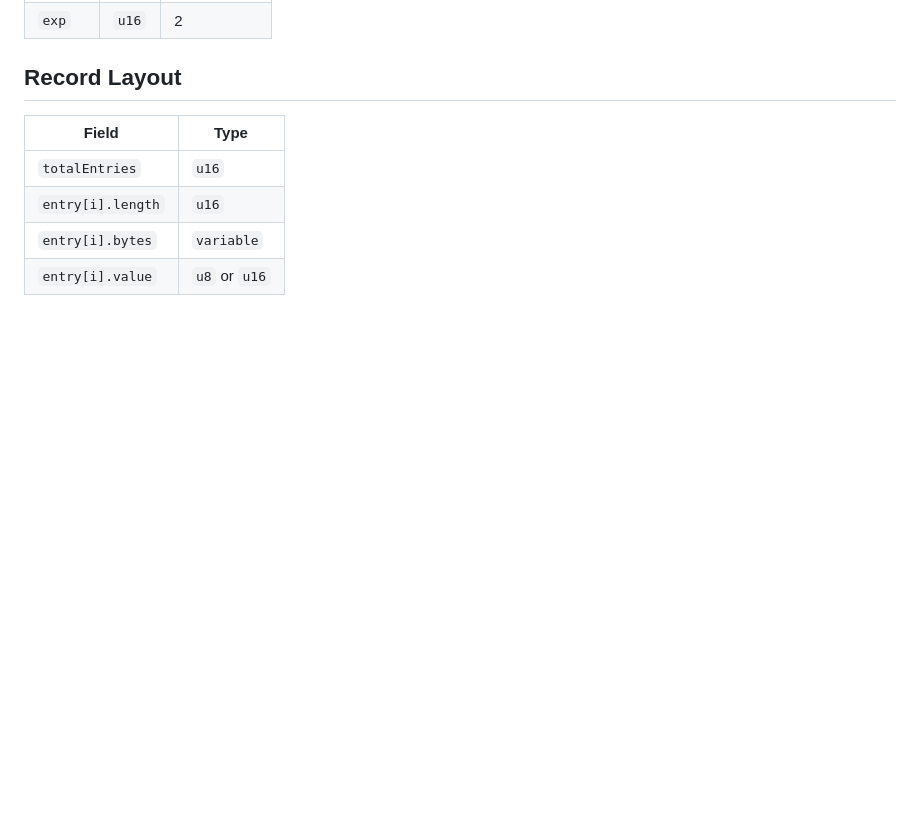
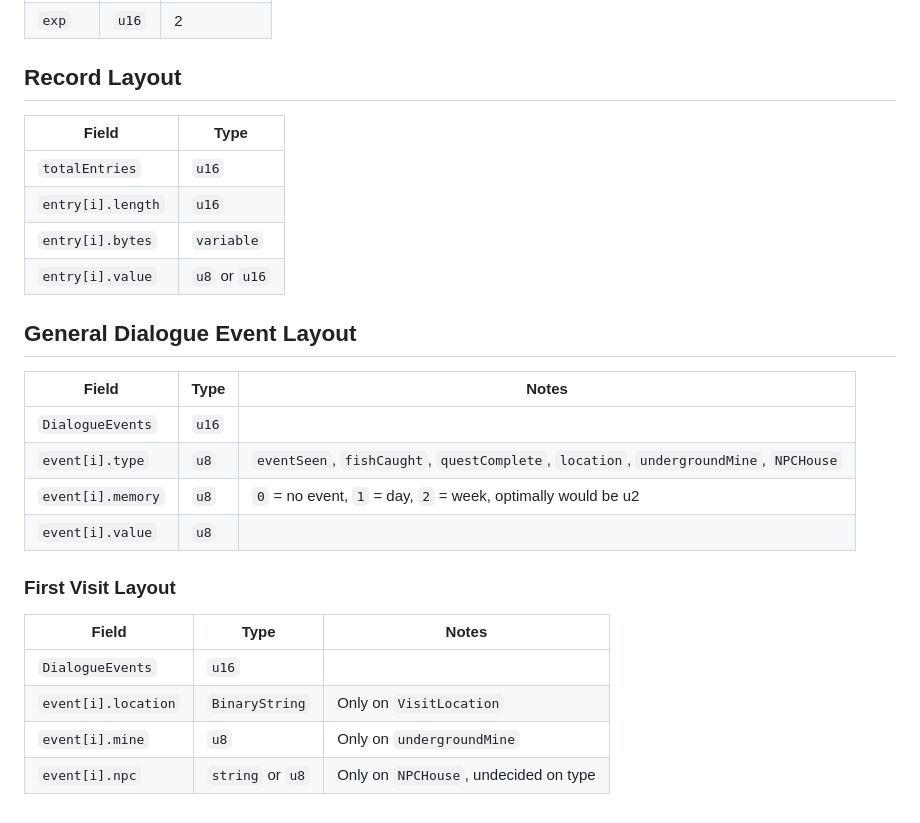
Before and after one commit to crackheadakira/SVCB, a Markdown page: SPEC.md, the part around the change. Drawn GitHub-style; blank space fills up the shorter version.

Commit message:
write: add event layout in spec
Next have to do the serialization for this

```diff
--- a/SPEC.md
+++ b/SPEC.md
@@ -62,3 +62,21 @@ Minimum Total Size: 93 bytes
 | `entry[i].length` | `u16`         |
 | `entry[i].bytes`  | `variable`    |
 | `entry[i].value`  | `u8` or `u16` |
+
+## General Dialogue Event Layout
+
+| Field             | Type  | Notes                                                                                 |
+| ----------------- | ----- | ------------------------------------------------------------------------------------- |
+| `DialogueEvents`  | `u16` |                                                                                       |
+| `event[i].type`   | `u8`  | `eventSeen`, `fishCaught`, `questComplete`, `location`, `undergroundMine`, `NPCHouse` |
+| `event[i].memory` | `u8`  | `0` = no event, `1` = day, `2` = week, optimally would be u2                          |
+| `event[i].value`  | `u8`  |                                                                                       |
+
+### First Visit Layout
+
+| Field               | Type             | Notes                                 |
+| ------------------- | ---------------- | ------------------------------------- |
+| `DialogueEvents`    | `u16`            |                                       |
+| `event[i].location` | `BinaryString`   | Only on `VisitLocation`               |
+| `event[i].mine`     | `u8`             | Only on `undergroundMine`             |
+| `event[i].npc`      | `string` or `u8` | Only on `NPCHouse`, undecided on type |
```
